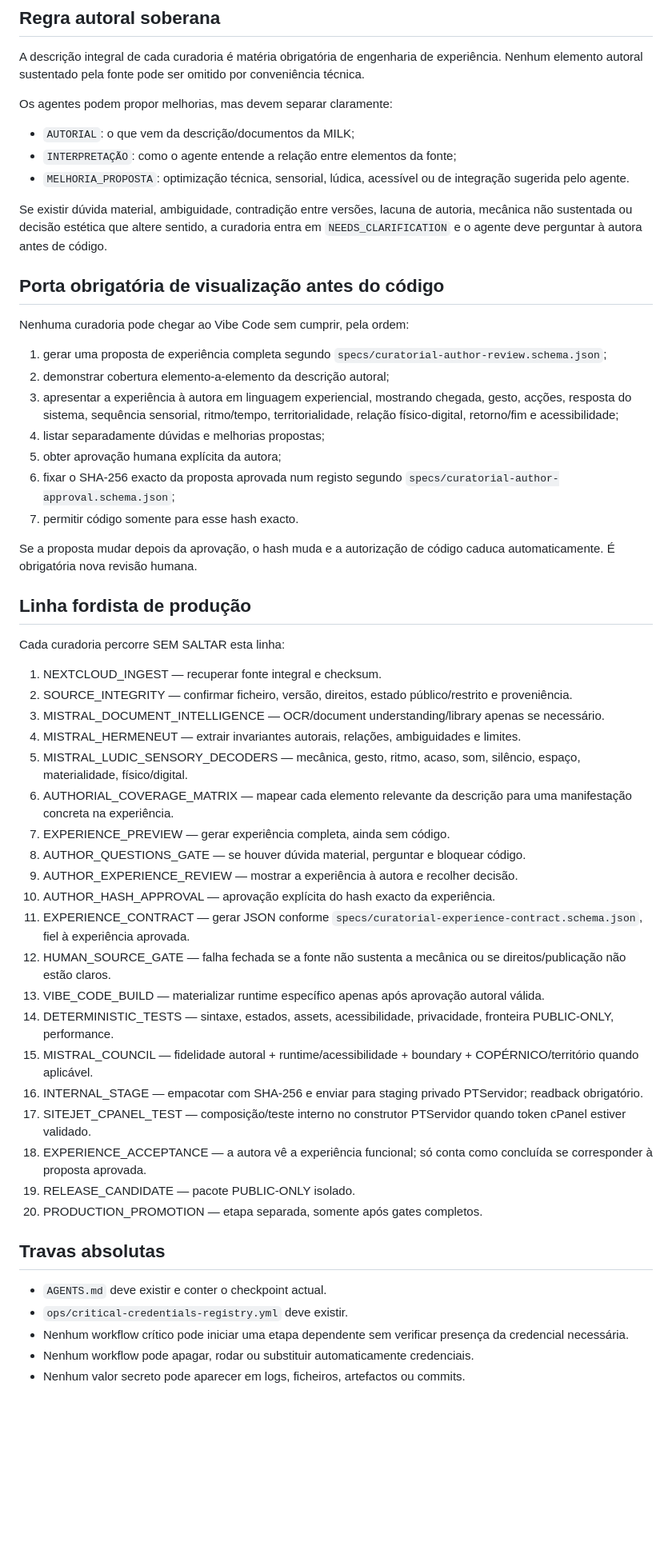
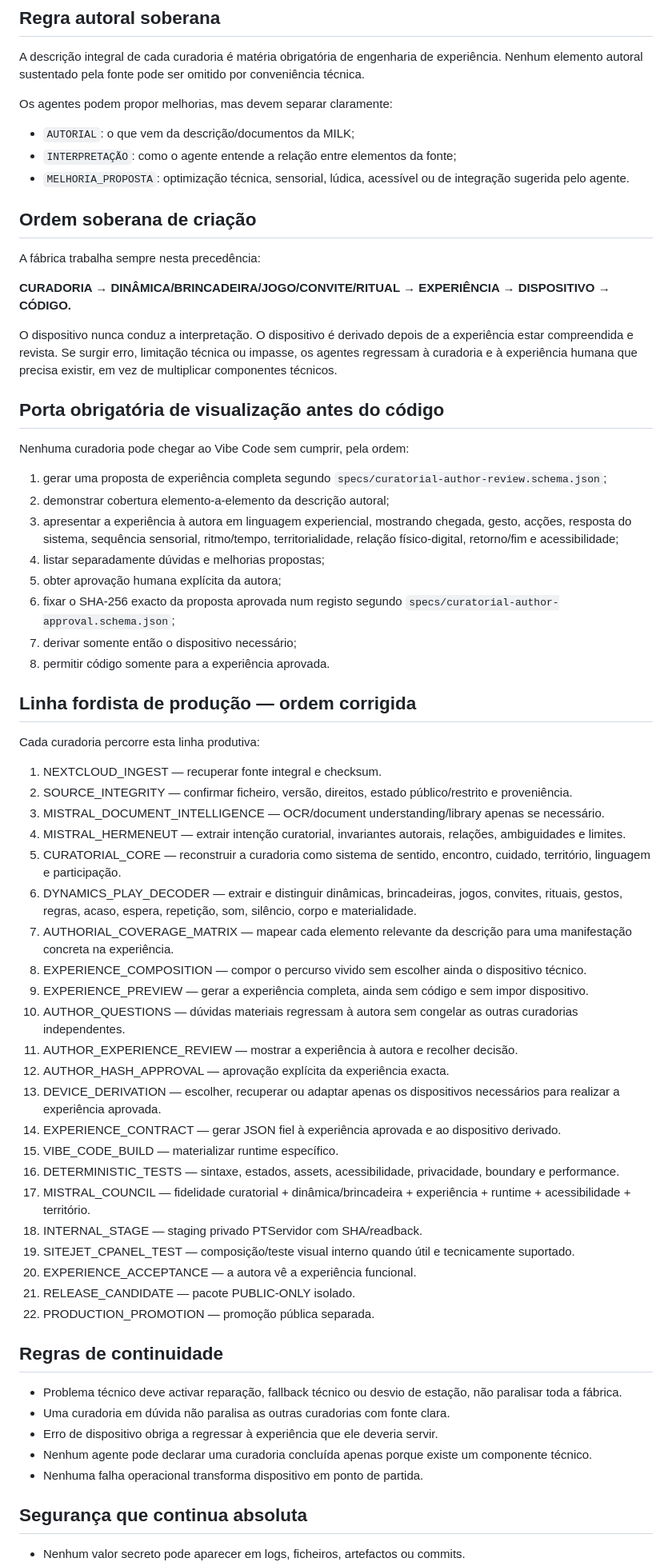
Before and after one commit to milkivc/atlas-vivo-milk, a Markdown page: ops/ATLAS_FORDISTA_NON_REGRESSION_POLICY.md, the part around one of its changes. Shown at 80% size. Drawn GitHub-style; blank space fills up the shorter version.

Commit message:
docs(factory): reorder production around curadoria and play before devices

```diff
--- a/ops/ATLAS_FORDISTA_NON_REGRESSION_POLICY.md
+++ b/ops/ATLAS_FORDISTA_NON_REGRESSION_POLICY.md
@@ -13,7 +13,12 @@ Os agentes podem propor melhorias, mas devem separar claramente:
 - `INTERPRETAÇÃO`: como o agente entende a relação entre elementos da fonte;
 - `MELHORIA_PROPOSTA`: optimização técnica, sensorial, lúdica, acessível ou de integração sugerida pelo agente.
 
-Se existir dúvida material, ambiguidade, contradição entre versões, lacuna de autoria, mecânica não sustentada ou decisão estética que altere sentido, a curadoria entra em `NEEDS_CLARIFICATION` e o agente deve perguntar à autora antes de código.
+## Ordem soberana de criação
+A fábrica trabalha sempre nesta precedência:
+
+**CURADORIA → DINÂMICA/BRINCADEIRA/JOGO/CONVITE/RITUAL → EXPERIÊNCIA → DISPOSITIVO → CÓDIGO.**
+
+O dispositivo nunca conduz a interpretação. O dispositivo é derivado depois de a experiência estar compreendida e revista. Se surgir erro, limitação técnica ou impasse, os agentes regressam à curadoria e à experiência humana que precisa existir, em vez de multiplicar componentes técnicos.
 
 ## Porta obrigatória de visualização antes do código
 Nenhuma curadoria pode chegar ao Vibe Code sem cumprir, pela ordem:
@@ -23,37 +28,41 @@ Nenhuma curadoria pode chegar ao Vibe Code sem cumprir, pela ordem:
 4. listar separadamente dúvidas e melhorias propostas;
 5. obter aprovação humana explícita da autora;
 6. fixar o SHA-256 exacto da proposta aprovada num registo segundo `specs/curatorial-author-approval.schema.json`;
-7. permitir código somente para esse hash exacto.
+7. derivar somente então o dispositivo necessário;
+8. permitir código somente para a experiência aprovada.
 
-Se a proposta mudar depois da aprovação, o hash muda e a autorização de código caduca automaticamente. É obrigatória nova revisão humana.
-
-## Linha fordista de produção
-Cada curadoria percorre SEM SALTAR esta linha:
+## Linha fordista de produção — ordem corrigida
+Cada curadoria percorre esta linha produtiva:
 
 1. NEXTCLOUD_INGEST — recuperar fonte integral e checksum.
 2. SOURCE_INTEGRITY — confirmar ficheiro, versão, direitos, estado público/restrito e proveniência.
 3. MISTRAL_DOCUMENT_INTELLIGENCE — OCR/document understanding/library apenas se necessário.
-4. MISTRAL_HERMENEUT — extrair invariantes autorais, relações, ambiguidades e limites.
-5. MISTRAL_LUDIC_SENSORY_DECODERS — mecânica, gesto, ritmo, acaso, som, silêncio, espaço, materialidade, físico/digital.
-6. AUTHORIAL_COVERAGE_MATRIX — mapear cada elemento relevante da descrição para uma manifestação concreta na experiência.
-7. EXPERIENCE_PREVIEW — gerar experiência completa, ainda sem código.
-8. AUTHOR_QUESTIONS_GATE — se houver dúvida material, perguntar e bloquear código.
-9. AUTHOR_EXPERIENCE_REVIEW — mostrar a experiência à autora e recolher decisão.
-10. AUTHOR_HASH_APPROVAL — aprovação explícita do hash exacto da experiência.
-11. EXPERIENCE_CONTRACT — gerar JSON conforme `specs/curatorial-experience-contract.schema.json`, fiel à experiência aprovada.
-12. HUMAN_SOURCE_GATE — falha fechada se a fonte não sustenta a mecânica ou se direitos/publicação não estão claros.
-13. VIBE_CODE_BUILD — materializar runtime específico apenas após aprovação autoral válida.
-14. DETERMINISTIC_TESTS — sintaxe, estados, assets, acessibilidade, privacidade, fronteira PUBLIC-ONLY, performance.
-15. MISTRAL_COUNCIL — fidelidade autoral + runtime/acessibilidade + boundary + COPÉRNICO/território quando aplicável.
-16. INTERNAL_STAGE — empacotar com SHA-256 e enviar para staging privado PTServidor; readback obrigatório.
-17. SITEJET_CPANEL_TEST — composição/teste interno no construtor PTServidor quando token cPanel estiver validado.
-18. EXPERIENCE_ACCEPTANCE — a autora vê a experiência funcional; só conta como concluída se corresponder à proposta aprovada.
-19. RELEASE_CANDIDATE — pacote PUBLIC-ONLY isolado.
-20. PRODUCTION_PROMOTION — etapa separada, somente após gates completos.
+4. MISTRAL_HERMENEUT — extrair intenção curatorial, invariantes autorais, relações, ambiguidades e limites.
+5. CURATORIAL_CORE — reconstruir a curadoria como sistema de sentido, encontro, cuidado, território, linguagem e participação.
+6. DYNAMICS_PLAY_DECODER — extrair e distinguir dinâmicas, brincadeiras, jogos, convites, rituais, gestos, regras, acaso, espera, repetição, som, silêncio, corpo e materialidade.
+7. AUTHORIAL_COVERAGE_MATRIX — mapear cada elemento relevante da descrição para uma manifestação concreta na experiência.
+8. EXPERIENCE_COMPOSITION — compor o percurso vivido sem escolher ainda o dispositivo técnico.
+9. EXPERIENCE_PREVIEW — gerar a experiência completa, ainda sem código e sem impor dispositivo.
+10. AUTHOR_QUESTIONS — dúvidas materiais regressam à autora sem congelar as outras curadorias independentes.
+11. AUTHOR_EXPERIENCE_REVIEW — mostrar a experiência à autora e recolher decisão.
+12. AUTHOR_HASH_APPROVAL — aprovação explícita da experiência exacta.
+13. DEVICE_DERIVATION — escolher, recuperar ou adaptar apenas os dispositivos necessários para realizar a experiência aprovada.
+14. EXPERIENCE_CONTRACT — gerar JSON fiel à experiência aprovada e ao dispositivo derivado.
+15. VIBE_CODE_BUILD — materializar runtime específico.
+16. DETERMINISTIC_TESTS — sintaxe, estados, assets, acessibilidade, privacidade, boundary e performance.
+17. MISTRAL_COUNCIL — fidelidade curatorial + dinâmica/brincadeira + experiência + runtime + acessibilidade + território.
+18. INTERNAL_STAGE — staging privado PTServidor com SHA/readback.
+19. SITEJET_CPANEL_TEST — composição/teste visual interno quando útil e tecnicamente suportado.
+20. EXPERIENCE_ACCEPTANCE — a autora vê a experiência funcional.
+21. RELEASE_CANDIDATE — pacote PUBLIC-ONLY isolado.
+22. PRODUCTION_PROMOTION — promoção pública separada.
 
-## Travas absolutas
-- `AGENTS.md` deve existir e conter o checkpoint actual.
-- `ops/critical-credentials-registry.yml` deve existir.
-- Nenhum workflow crítico pode iniciar uma etapa dependente sem verificar presença da credencial necessária.
-- Nenhum workflow pode apagar, rodar ou substituir automaticamente credenciais.
+## Regras de continuidade
+- Problema técnico deve activar reparação, fallback técnico ou desvio de estação, não paralisar toda a fábrica.
+- Uma curadoria em dúvida não paralisa as outras curadorias com fonte clara.
+- Erro de dispositivo obriga a regressar à experiência que ele deveria servir.
+- Nenhum agente pode declarar uma curadoria concluída apenas porque existe um componente técnico.
+- Nenhuma falha operacional transforma dispositivo em ponto de partida.
+
+## Segurança que continua absoluta
 - Nenhum valor secreto pode aparecer em logs, ficheiros, artefactos ou commits.
```
Also changed, not shown: other parts of ops/ATLAS_FORDISTA_NON_REGRESSION_POLICY.md (+11 -21 lines).
